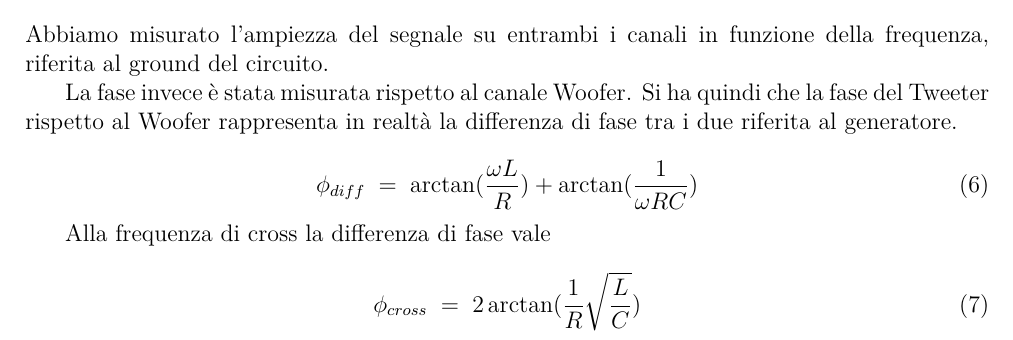
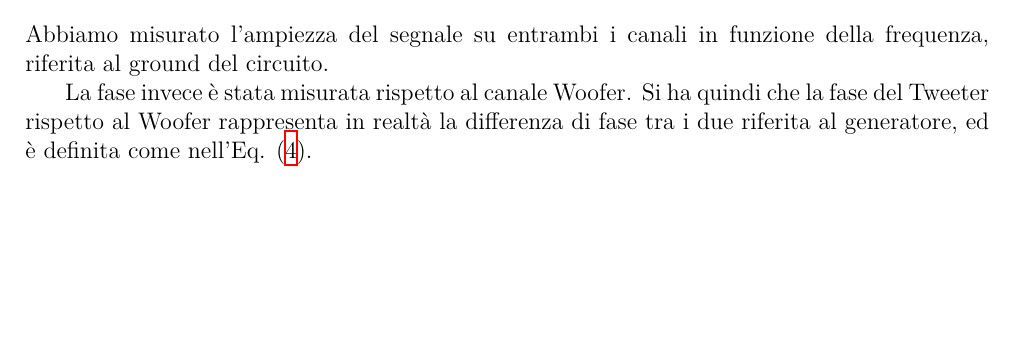
Before and after one commit to TheCodeEater/lab_circuiti_relazione, a LaTeX paper (Relazione_circuiti.tex, which reads Sections/2-Apparato_sperimentale.tex): part of page 2 of 5, cut so that both start at the same text, the shorter picture padded with empty space. Compiled offline with XeLaTeX.

Commit message:
Removed duplicated equations

```diff
--- a/Sections/2-Apparato_sperimentale.tex
+++ b/Sections/2-Apparato_sperimentale.tex
@@ -10,22 +11,12 @@
 
 
 \subsection{Misure effettuate}
-  Abbiamo misurato l'ampiezza del segnale su entrambi i canali in funzione della frequenza, riferita al ground del circuito.
+  Abbiamo misurato l'ampiezza del segnale su entrambi i canali in funzione della frequenza, riferita al ground del
+  circuito.
 
   La fase invece è stata misurata rispetto al canale Woofer. Si ha quindi che la fase del Tweeter rispetto al Woofer
-  rappresenta in realtà la differenza di fase tra i due riferita al generatore.
-
-  \begin{equation}
-    \label{eq:p_diff}
-    \phi_{diff} \; = \; \arctan(\frac{\omega L}{R}) + \arctan(\frac{1}{\omega RC})
-  \end{equation}
-
-  Alla frequenza di cross la differenza di fase vale
-
-  \begin{equation}
-    \label{eq:p_diff_cross}
-    \phi_{cross} \; = \; 2 \arctan(\frac{1}{R} \sqrt{\frac{L}{C}})
-  \end{equation}
+  rappresenta in realtà la differenza di fase tra i due riferita al generatore, ed è definita come nell'Eq.
+      \eqref{eq:p_diff}.
 
 
 \end{document}
```
Also changed, not shown: Sections/2-Apparato_sperimentale.tex (1 more changed lines).
